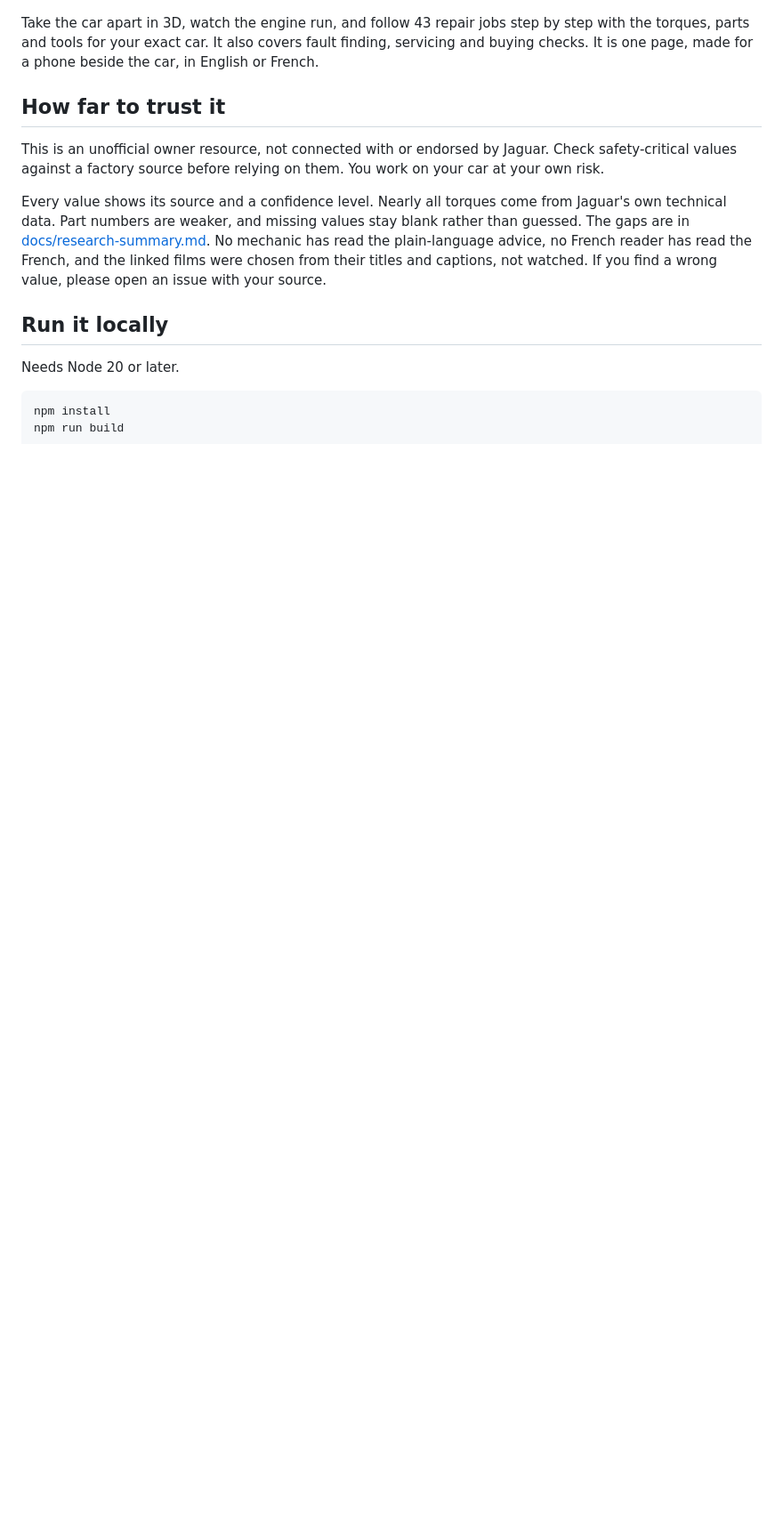
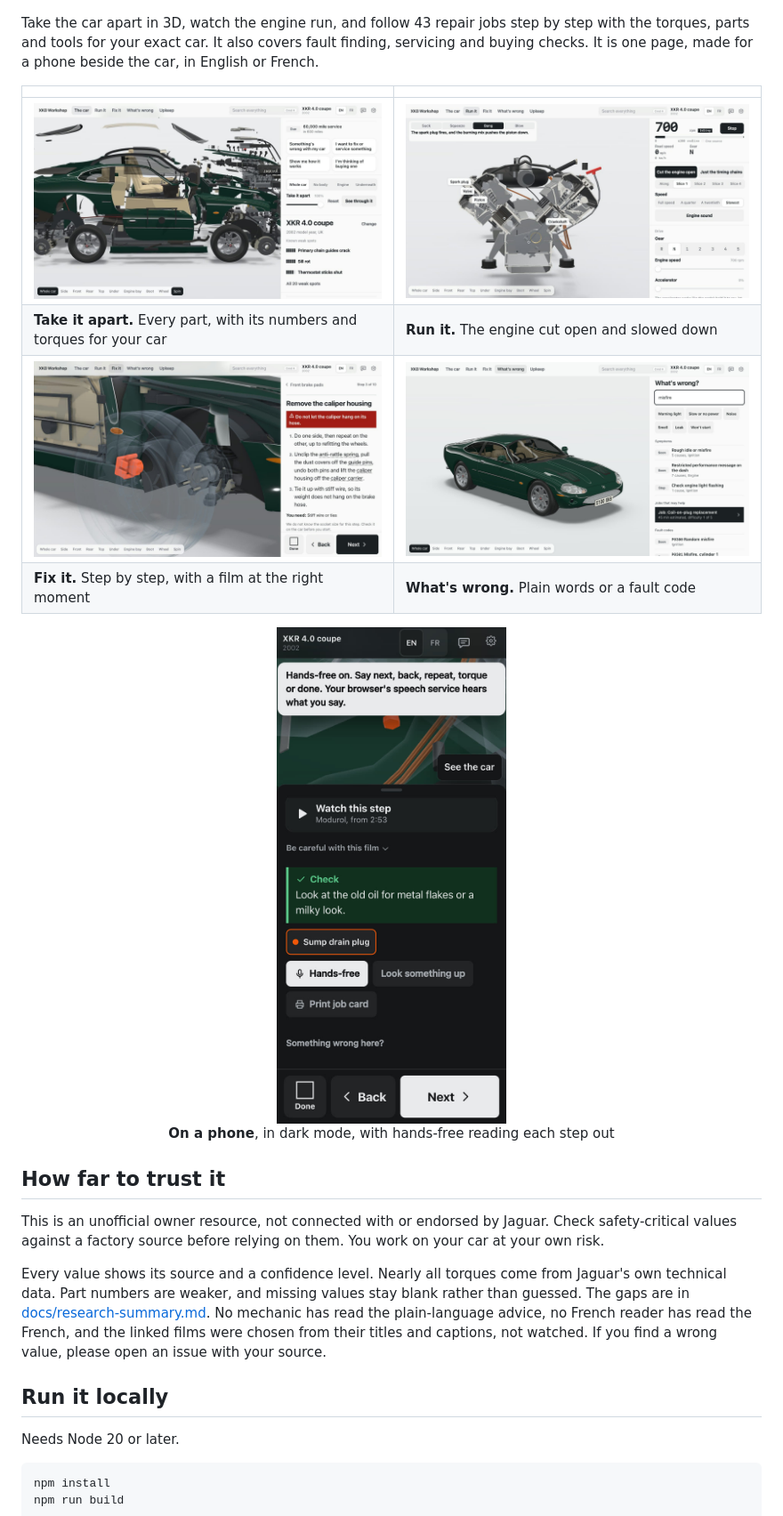
Before and after one commit to paul-cch/xk8-workshop, a Markdown page: README.md, the part around one of its changes. Shown at 89% size. GitHub-like rendering; pictures changed too: docs/media/diagnose.jpg (added), docs/media/engine.jpg (added), docs/media/job.jpg (added); blank space fills up the shorter version.

Commit message:
Show the site in the README: a tour GIF, the full video and screenshots
Co-Authored-By: Claude Opus 5.5 <noreply@anthropic.com>

```diff
--- a/README.md
+++ b/README.md
@@ -7,6 +11,15 @@ An interactive 3D workshop for the Jaguar XK8 and XKR (X100, 1996 to 2006), for
 Take the car apart in 3D, watch the engine run, and follow 43 repair jobs step by step with the torques, parts and tools for
 your exact car. It also covers fault finding, servicing and buying checks. It is one page, made for a phone beside the car,
 in English or French.
+
+| | |
+|---|---|
+| ![The car taken apart](docs/media/takeapart.jpg) | ![The engine cut open, with the four strokes named](docs/media/engine.jpg) |
+| **Take it apart.** Every part, with its numbers and torques for your car | **Run it.** The engine cut open and slowed down |
+| ![A brake pad job step](docs/media/job.jpg) | ![What's wrong, searching for a misfire](docs/media/diagnose.jpg) |
+| **Fix it.** Step by step, with a film at the right moment | **What's wrong.** Plain words or a fault code |
+
+<p align="center"><img src="docs/media/phone-dark.jpg" width="300" alt="A job step on a phone in dark mode, with hands-free on"><br><b>On a phone</b>, in dark mode, with hands-free reading each step out</p>
 
 ## How far to trust it
 
```
Also changed, not shown: other parts of README.md (+4 -0 lines), 2 other files.
